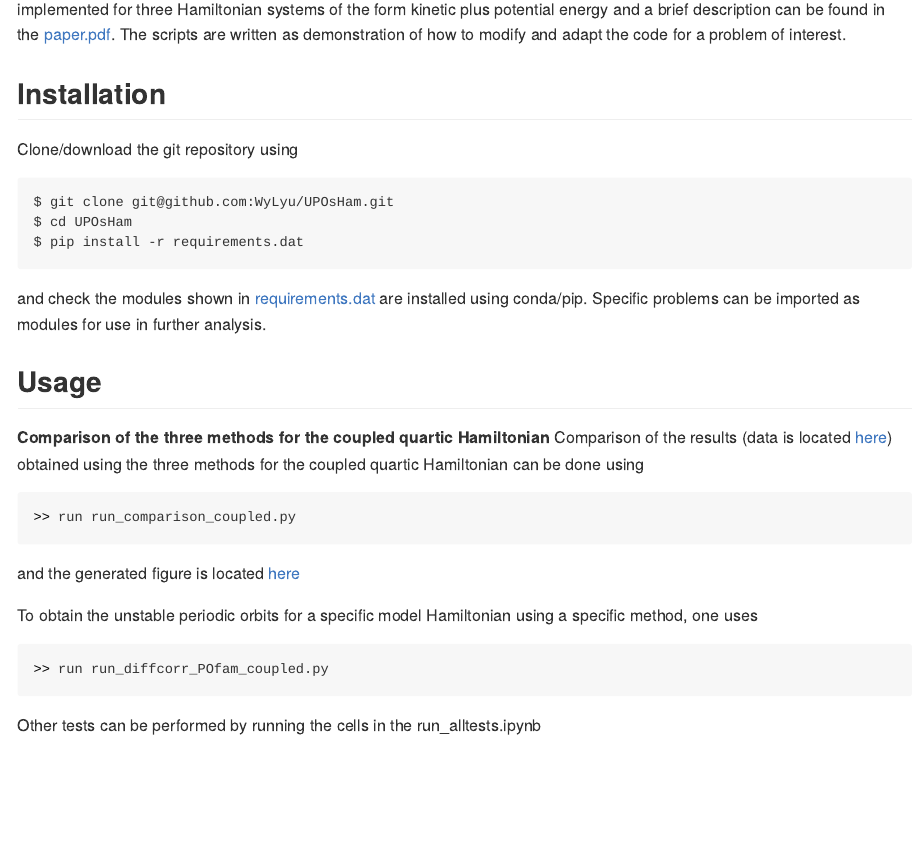
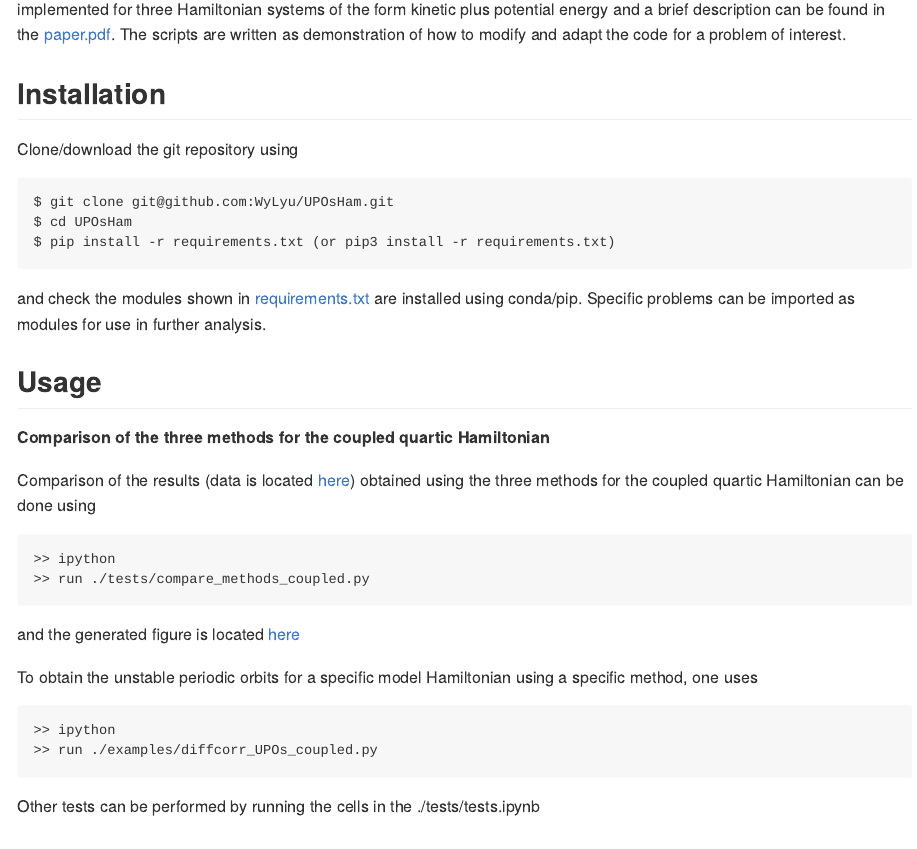
Before and after one commit to WyLyu/UPOsHam, an R Markdown document (README.Rmd): the page in a window 1100 px wide, from 350 px down. The pictures show the output file README.md that the author committed with the source, drawn offline in the style of GitHub; badge pictures from the web are left out.

Commit message:
Check requirements and installation

````diff
--- a/README.Rmd
+++ b/README.Rmd
@@ -25,27 +25,30 @@ Clone/download the git repository using
 ```git
 $ git clone git@github.com:WyLyu/UPOsHam.git
 $ cd UPOsHam
-$ pip install -r requirements.dat
+$ pip install -r requirements.txt (or pip3 install -r requirements.txt)
 ```
-and check the modules shown in [requirements.dat](https://github.com/WyLyu/UPOsHam/tree/master/requirements.dat) are installed using conda/pip. Specific problems can be imported as modules for use in further analysis.
+and check the modules shown in [requirements.txt](https://github.com/WyLyu/UPOsHam/tree/master/requirements.txt) are installed using conda/pip. Specific problems can be imported as modules for use in further analysis.
 
 ## Usage
 
 __Comparison of the three methods for the coupled quartic Hamiltonian__
+
 Comparison of the results (data is located [here](https://github.com/WyLyu/UPOsHam/tree/master/data)) obtained using the three methods for the coupled quartic Hamiltonian can be done using
 
-```python
->> run run_comparison_coupled.py
+```
+>> ipython
+>> run ./tests/compare_methods_coupled.py
 ```
 and the generated figure is located [here](tests/comparison_coupled.pdf)
 
 To obtain the unstable periodic orbits for a specific model Hamiltonian using a specific method, one uses
 
-```python
->> run run_diffcorr_POfam_coupled.py
+```
+>> ipython
+>> run ./examples/diffcorr_UPOs_coupled.py
 ```
 
-Other tests can be performed by running the cells in the run_alltests.ipynb
+Other tests can be performed by running the cells in the ./tests/tests.ipynb
 
 ## Contributing
 
````
Also changed, not shown: README.md.
